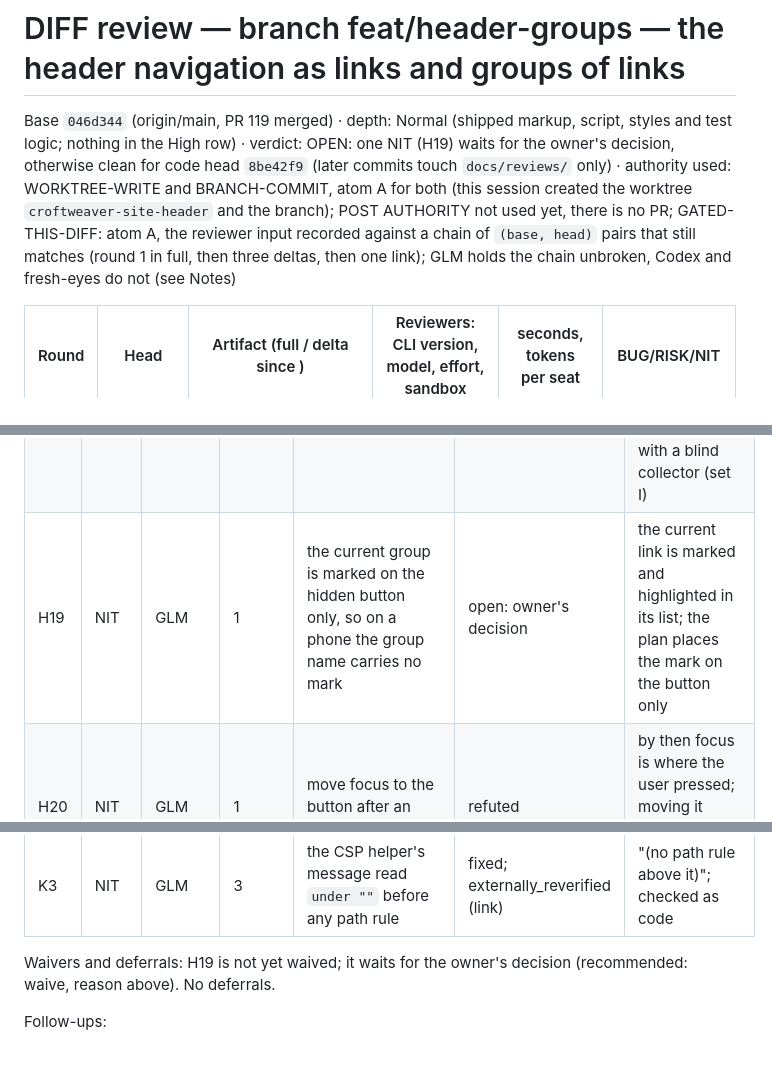
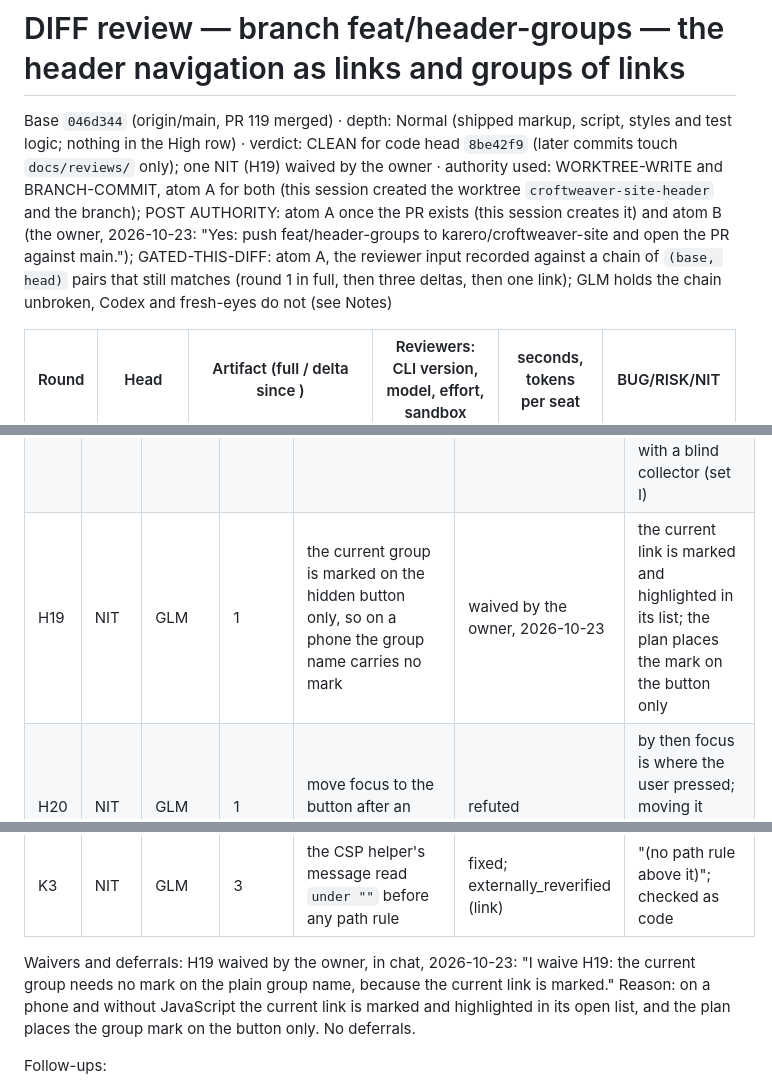
Before and after one commit to karero/croftweaver-site, a Markdown page: docs/reviews/REVIEW-diff-2026-10-23-feat-header-groups-b89b07e.md, 3 parts joined by grey strips. GitHub-like rendering; blank space fills up the shorter version.

Commit message:
Trail: H19 waived by the owner; authority for the PR
Co-Authored-By: Claude Sonnet 5.5 <noreply@anthropic.com>

```diff
--- a/docs/reviews/REVIEW-diff-2026-10-23-feat-header-groups-b89b07e.md
+++ b/docs/reviews/REVIEW-diff-2026-10-23-feat-header-groups-b89b07e.md
@@ -1,5 +1,5 @@
 # DIFF review — branch feat/header-groups — the header navigation as links and groups of links
-Base `046d344` (origin/main, PR 119 merged) · depth: Normal (shipped markup, script, styles and test logic; nothing in the High row) · verdict: OPEN: one NIT (H19) waits for the owner's decision, otherwise clean for code head `8be42f9` (later commits touch `docs/reviews/` only) · authority used: WORKTREE-WRITE and BRANCH-COMMIT, atom A for both (this session created the worktree `croftweaver-site-header` and the branch); POST AUTHORITY not used yet, there is no PR; GATED-THIS-DIFF: atom A, the reviewer input recorded against a chain of `(base, head)` pairs that still matches (round 1 in full, then three deltas, then one link); GLM holds the chain unbroken, Codex and fresh-eyes do not (see Notes)
+Base `046d344` (origin/main, PR 119 merged) · depth: Normal (shipped markup, script, styles and test logic; nothing in the High row) · verdict: CLEAN for code head `8be42f9` (later commits touch `docs/reviews/` only); one NIT (H19) waived by the owner · authority used: WORKTREE-WRITE and BRANCH-COMMIT, atom A for both (this session created the worktree `croftweaver-site-header` and the branch); POST AUTHORITY: atom A once the PR exists (this session creates it) and atom B (the owner, 2026-10-23: "Yes: push feat/header-groups to karero/croftweaver-site and open the PR against main."); GATED-THIS-DIFF: atom A, the reviewer input recorded against a chain of `(base, head)` pairs that still matches (round 1 in full, then three deltas, then one link); GLM holds the chain unbroken, Codex and fresh-eyes do not (see Notes)
 
 | Round | Head | Artifact (full / delta since <sha>) | Reviewers: CLI version, model, effort, sandbox | seconds, tokens per seat | BUG/RISK/NIT |
 |---|---|---|---|---|---|
@@ -30,7 +30,7 @@ Tokens logged for the gate: about 572k with fresh-eyes (339,108 across eight scr
 | H16 | NIT | fresh-eyes | 1 | the complement fix had no regression test | fixed | a test reads both numbers from `Header.astro` and expects them equal; red when unequal (set I) |
 | H17 | NIT | fresh-eyes | 1 | config comment and guide disagreed about whose PR edits NAV | fixed in the code in round 1, in the guide in round 2 (J3) | both say "the navigation work's pull request that adds the second page's place" |
 | H18 | NIT | fresh-eyes | 1 | the CSP-refusal collector had no negative control | fixed | a control test loads an image from another origin and expects a refusal; red with a blind collector (set I) |
-| H19 | NIT | GLM | 1 | the current group is marked on the hidden button only, so on a phone the group name carries no mark | open: owner's decision | the current link is marked and highlighted in its list; the plan places the mark on the button only |
+| H19 | NIT | GLM | 1 | the current group is marked on the hidden button only, so on a phone the group name carries no mark | waived by the owner, 2026-10-23 | the current link is marked and highlighted in its list; the plan places the mark on the button only |
 | H20 | NIT | GLM | 1 | move focus to the button after an outside press | refuted | by then focus is where the user pressed; moving it back would take it from them |
 | H21 | NIT | GLM | 1 | the panel's links were not measured against 44 px | fixed | the window test measures them; red with a 30 px link (set I) |
 | H22 | NIT | GLM | 1 | a comment overstated what the width scan returns | fixed | the comment says "probed in steps of 4 px from 480 up to 1400 (it fails if none unfolds)" |
@@ -44,7 +44,7 @@ Tokens logged for the gate: about 572k with fresh-eyes (339,108 across eight scr
 | K2 | NIT | GLM | 3 | the row helper's comment said "tenths of a pixel row" | fixed; externally_reverified (link) | "in 10-pixel bands" |
 | K3 | NIT | GLM | 3 | the CSP helper's message read `under ""` before any path rule | fixed; externally_reverified (link) | "(no path rule above it)"; checked as code |
 
-Waivers and deferrals: H19 is not yet waived; it waits for the owner's decision (recommended: waive, reason above). No deferrals.
+Waivers and deferrals: H19 waived by the owner, in chat, 2026-10-23: "I waive H19: the current group needs no mark on the plain group name, because the current link is marked." Reason: on a phone and without JavaScript the current link is marked and highlighted in its open list, and the plan places the group mark on the button only. No deferrals.
 
 Follow-ups:
 - Footer text links keep today's size; BRAND.md asks 44 px targets (the plan's "Left as it is, on purpose").
```
